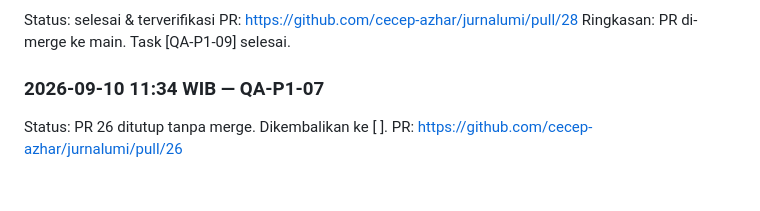
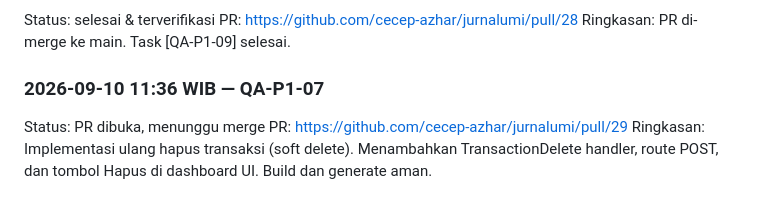
Before and after one commit to cecep-azhar/jurnalumi, a Markdown page: Note/task-qa.md, the part around one of its changes. Drawn GitHub-style.

Commit message:
qa: QA-P1-07 PR opened (retry)

```diff
--- a/Note/task-qa.md
+++ b/Note/task-qa.md
@@ -257,6 +257,7 @@ Status: selesai & terverifikasi
 PR: https://github.com/cecep-azhar/jurnalumi/pull/28
 Ringkasan: PR di-merge ke main. Task [QA-P1-09] selesai.
 
-### 2026-09-10 11:34 WIB — QA-P1-07
-Status: PR 26 ditutup tanpa merge. Dikembalikan ke [ ].
-PR: https://github.com/cecep-azhar/jurnalumi/pull/26
+### 2026-09-10 11:36 WIB — QA-P1-07
+Status: PR dibuka, menunggu merge
+PR: https://github.com/cecep-azhar/jurnalumi/pull/29
+Ringkasan: Implementasi ulang hapus transaksi (soft delete). Menambahkan TransactionDelete handler, route POST, dan tombol Hapus di dashboard UI. Build dan generate aman.
```
Also changed, not shown: other parts of Note/task-qa.md (+1 -1 lines).
